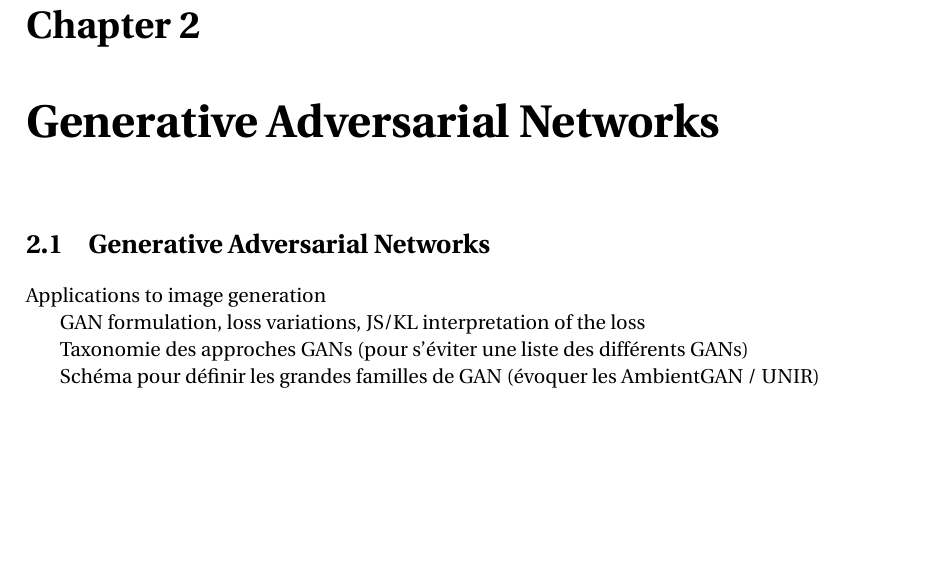
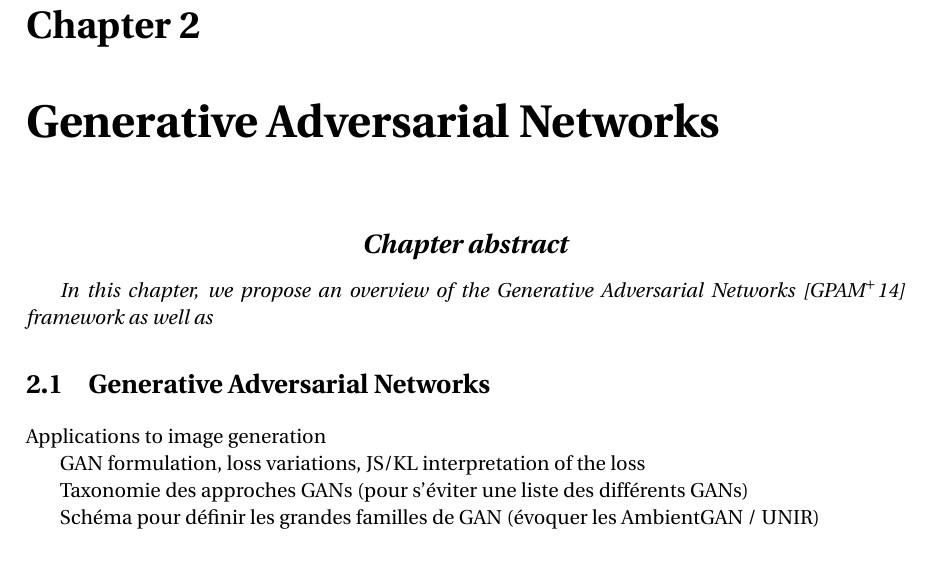
Before and after one commit to cyprienruffino/phd_thesis, a LaTeX document (Manuscrit.tex, which reads chapters/chapter1.tex): part of page 17 of 43, cut so that both start at the same text, the shorter picture padded with empty space. Compiled offline with pdfLaTeX.

Commit message:
txs auto checkin

```diff
--- a/chapters/chapter1.tex
+++ b/chapters/chapter1.tex
@@ -1,5 +1,9 @@
 \chapter{Generative Adversarial Networks}
 \label{chap:chapter1}
+
+\begin{chapterabstract}
+	In this chapter, we propose an overview of the Generative Adversarial Networks \cite{Goodfellow2014} framework as well as
+\end{chapterabstract}
 
 \section{Generative Adversarial Networks}
 Applications to image generation
```
